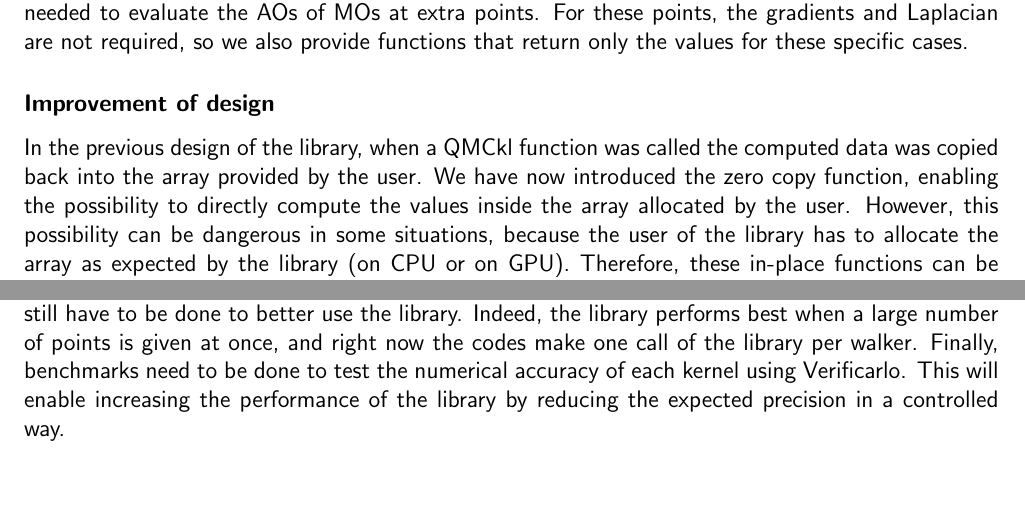
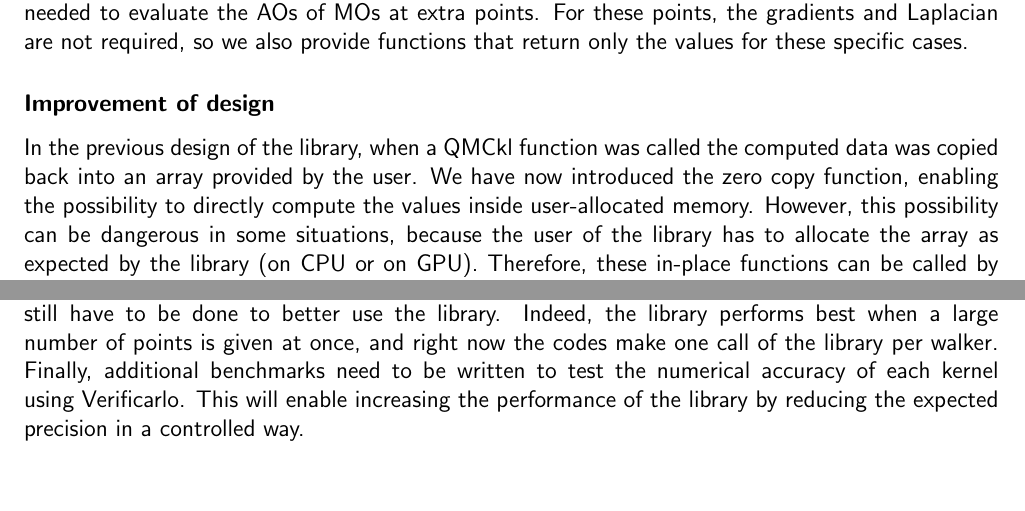
Before and after one commit to TREX-CoE/trex_D1.3, a LaTeX document (main.tex, which reads 05-content.tex): two parts of pages 9 and 12 of 13, joined at a grey line, cut so that both start at the same text. Compiled offline with pdfLaTeX.

Commit message:
Small changes and fixes.

```diff
--- a/05-content.tex
+++ b/05-content.tex
@@ -140,9 +140,9 @@ the values for these specific cases.
 \subsubsection{Improvement of design}
 
 In the previous design of the library, when a QMCkl function was called the computed
-data was copied back into the array provided by the user. We have now
+data was copied back into an array provided by the user. We have now
 introduced the zero copy function, enabling the possibility to directly compute the
-values inside the array allocated by the user. However, this possibility
+values inside user-allocated memory. However, this possibility
 can be dangerous in some situations, because the user of the library has to allocate
 the array as expected by the library (on CPU or on GPU). Therefore, these in-place functions
 can be called by the user, but they are suggested as dangerous
@@ -314,6 +314,5 @@ periodic systems, different forms of Jastrow factors, or an efficient computatio
 adjugate of a large sparse matrix.
 From the point of view of the codes, some modifications still have to be done to better use
 the library. Indeed, the library performs best when a large number of points is given at once, and right now the codes make one call of the library per walker.
-Finally, benchmarks need to be done to test the numerical accuracy of each kernel using
-Verificarlo.
+Finally, additional benchmarks need to be written to test the numerical accuracy of each kernel using Verificarlo.
 This will enable increasing the performance of the library by reducing the expected precision in a controlled way.
```
Also changed, not shown: 01-title.tex (indentation only), 05-content.tex (10 more changed lines). Lines whose indentation alone changed are shown as unchanged.
